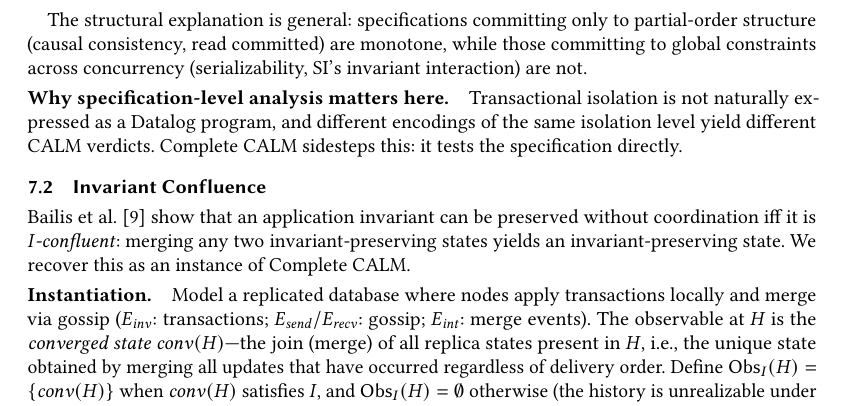
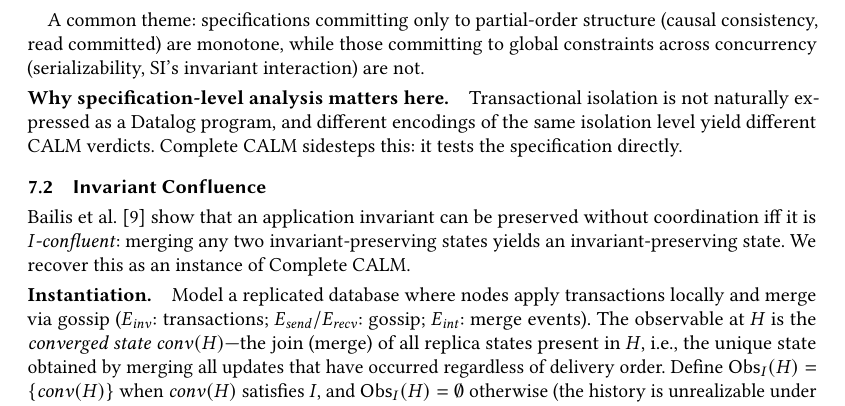
Before and after one commit to jhellerstein/coord-criterion, a LaTeX paper (main.tex): part of page 12 of 24, cut so that both start at the same text. Compiled offline with pdfLaTeX.

Commit message:
s/The structural explanation is general/A common theme/ (thematic, not mathematical)

```diff
--- a/main.tex
+++ b/main.tex
@@ -1206,7 +1206,7 @@ To keep the invariant, SI ensures
 $\Obs_{\mathit{SI}}(H_2) = \emptyset$; $o_1$ has no refinement
 at $H_2$, so SI is not monotone.
 
-The structural explanation is general: specifications committing only to
+A common theme: specifications committing only to
 partial-order structure (causal consistency, read committed) are
 monotone, while those committing to global constraints across
 concurrency (serializability, SI's invariant interaction) are not.
```
